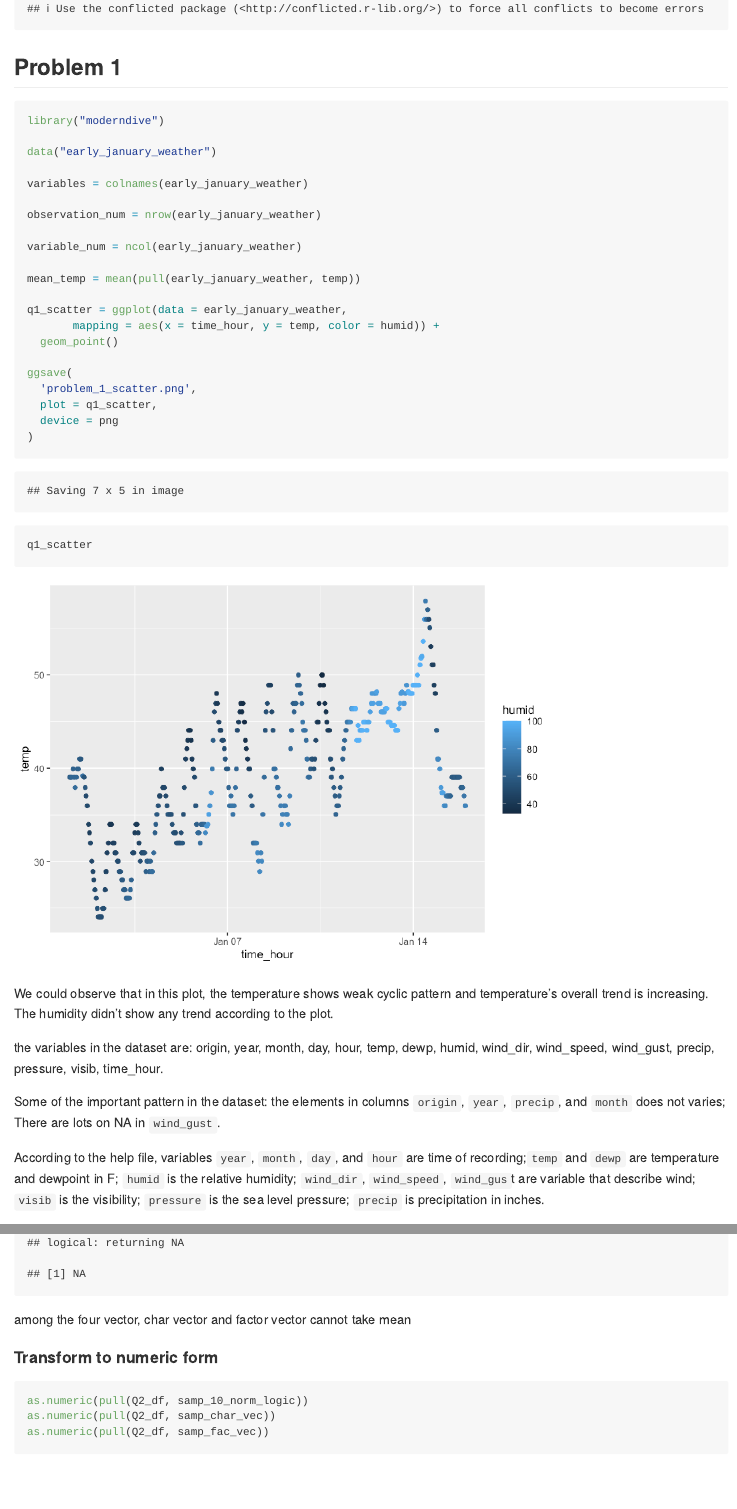
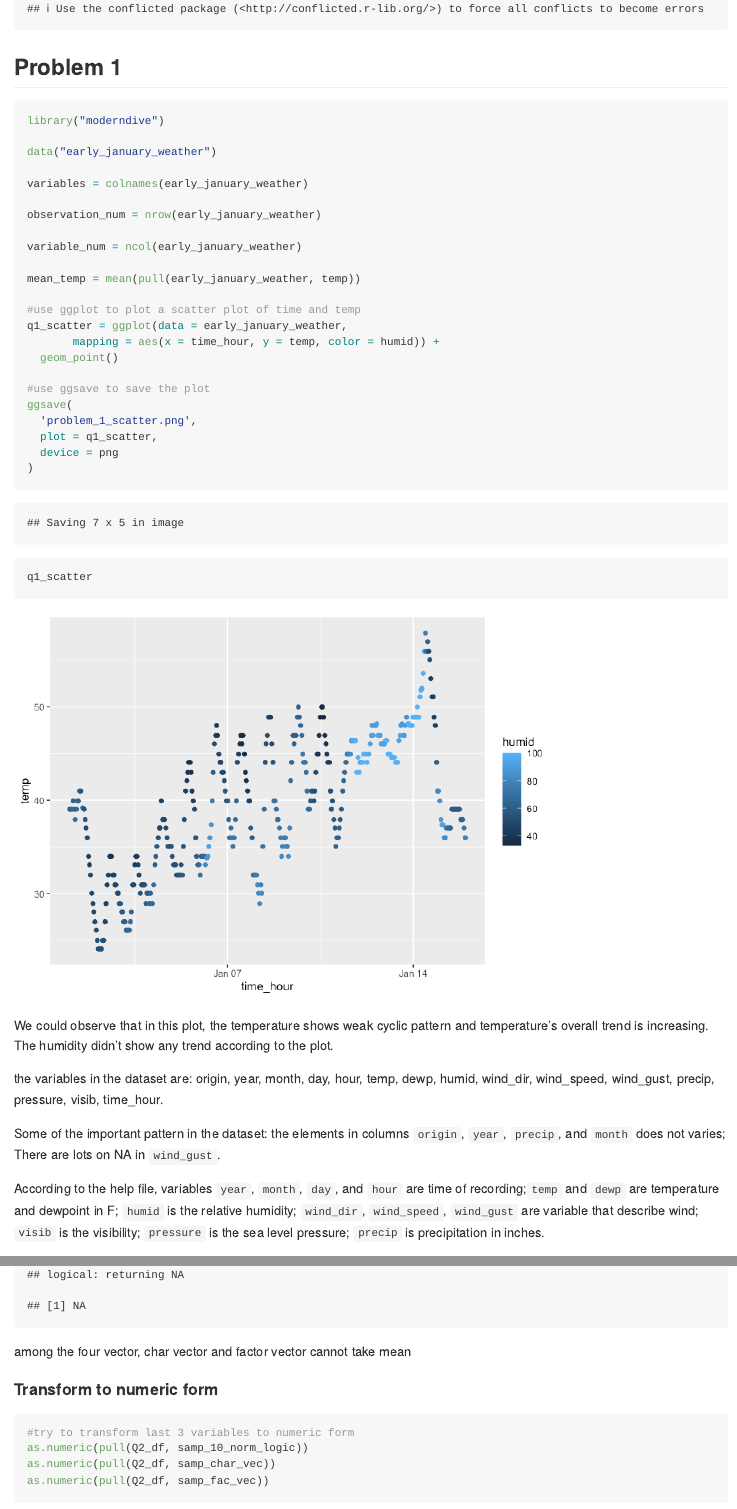
Before and after one commit to GYDTTDYX/p8105_hw1_yd2739, an R Markdown document (p8105_hw1_yd2739.Rmd): the page in a window 1100 px wide, from 410 px down, and a second part further down, joined at a grey line. The pictures show the output file p8105_hw1_yd2739.md that the author committed with the source, drawn offline in the style of GitHub.

Commit message:
added detailed explaination about code

````diff
--- a/p8105_hw1_yd2739.Rmd
+++ b/p8105_hw1_yd2739.Rmd
@@ -23,10 +23,12 @@ variable_num = ncol(early_january_weather)
 
 mean_temp = mean(pull(early_january_weather, temp))
 
+#use ggplot to plot a scatter plot of time and temp
 q1_scatter = ggplot(data = early_january_weather,
        mapping = aes(x = time_hour, y = temp, color = humid)) +
   geom_point()
 
+#use ggsave to save the plot
 ggsave(
   'problem_1_scatter.png',
   plot = q1_scatter,
@@ -45,7 +47,7 @@ the variables in the dataset are: `r variables`.
 Some of the important pattern in the dataset: the elements in columns
 `origin`, `year`, `precip`, and `month` does not varies; There are lots on NA in `wind_gust`.
 
-According to the help file, variables `year`, `month`, `day`, and `hour` are time of recording;`temp` and `dewp` are temperature and dewpoint in F; `humid` is the relative humidity; `wind_dir`, `wind_speed`, `wind_gus`t are variable that describe wind;
+According to the help file, variables `year`, `month`, `day`, and `hour` are time of recording;`temp` and `dewp` are temperature and dewpoint in F; `humid` is the relative humidity; `wind_dir`, `wind_speed`, `wind_gust` are variable that describe wind;
 `visib` is the visibility; `pressure` is the sea level pressure; `precip` is
 precipitation in inches.
 
@@ -71,6 +73,7 @@ Q2_df
 #### Calculating means
 
 ```{r}
+#take means of 4 variables in the df
 mean(pull(Q2_df, samp_10_norm))
 mean(pull(Q2_df, samp_10_norm_logic))
 mean(pull(Q2_df, samp_char_vec))
@@ -82,6 +85,7 @@ among the four vector, char vector and factor vector cannot take mean
 #### Transform to numeric form
 
 ```{r, warning=FALSE, results = FALSE}
+#try to transform last 3 variables to numeric form
 as.numeric(pull(Q2_df, samp_10_norm_logic))
 as.numeric(pull(Q2_df, samp_char_vec))
 as.numeric(pull(Q2_df, samp_fac_vec))
````
Also changed, not shown: p8105_hw1_yd2739.md.
